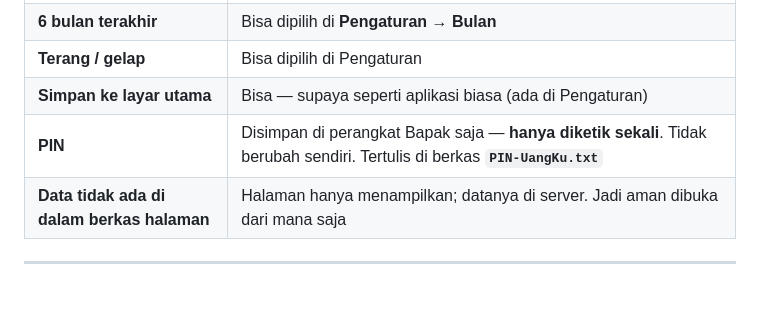
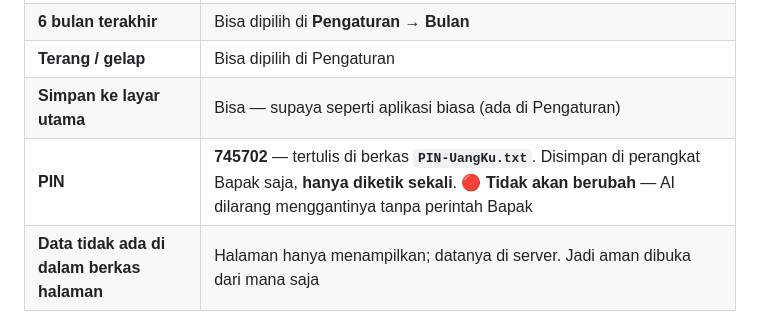
Before and after one commit to suwandhih/uangku, a Markdown page: panduan.md, the part around the change. Drawn GitHub-style; blank space fills up the shorter version.

```diff
--- a/panduan.md
+++ b/panduan.md
@@ -253,7 +253,7 @@ Yang **TIDAK** berganti: **nama kotak uang** & **nama tag** (supaya laporan teta
 | **6 bulan terakhir** | Bisa dipilih di **Pengaturan → Bulan** |
 | **Terang / gelap** | Bisa dipilih di Pengaturan |
 | **Simpan ke layar utama** | Bisa — supaya seperti aplikasi biasa (ada di Pengaturan) |
-| **PIN** | Disimpan di perangkat Bapak saja — **hanya diketik sekali**. Tidak berubah sendiri. Tertulis di berkas **`PIN-UangKu.txt`** |
+| **PIN** | **745702** — tertulis di berkas **`PIN-UangKu.txt`**. Disimpan di perangkat Bapak saja, **hanya diketik sekali**. 🔴 **Tidak akan berubah** — AI dilarang menggantinya tanpa perintah Bapak |
 | **Data tidak ada di dalam berkas halaman** | Halaman hanya menampilkan; datanya di server. Jadi aman dibuka dari mana saja |
 
 ---
```
Also changed, not shown: CHANGELOG.md (+35 -0 lines), agents.md (+2 -1 lines).
